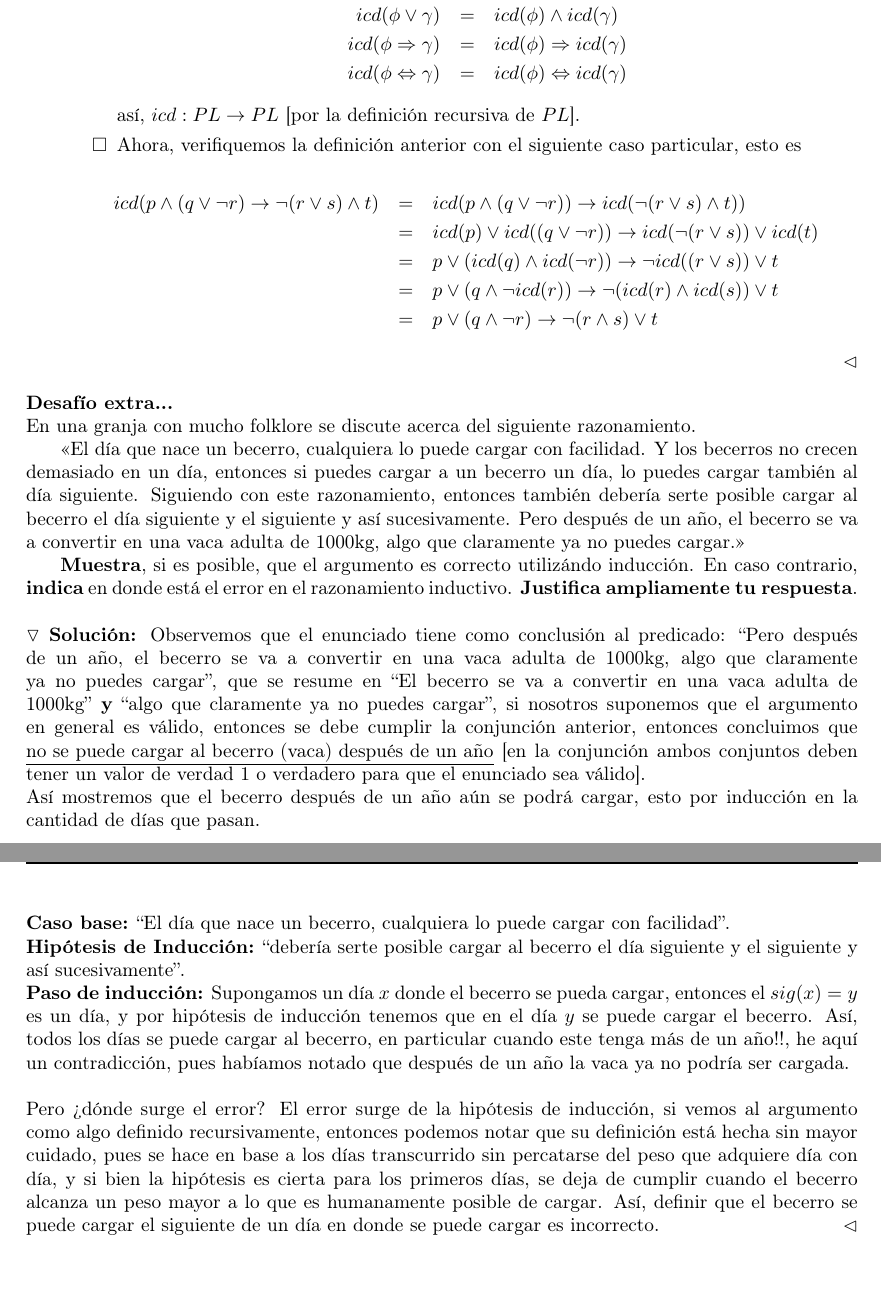
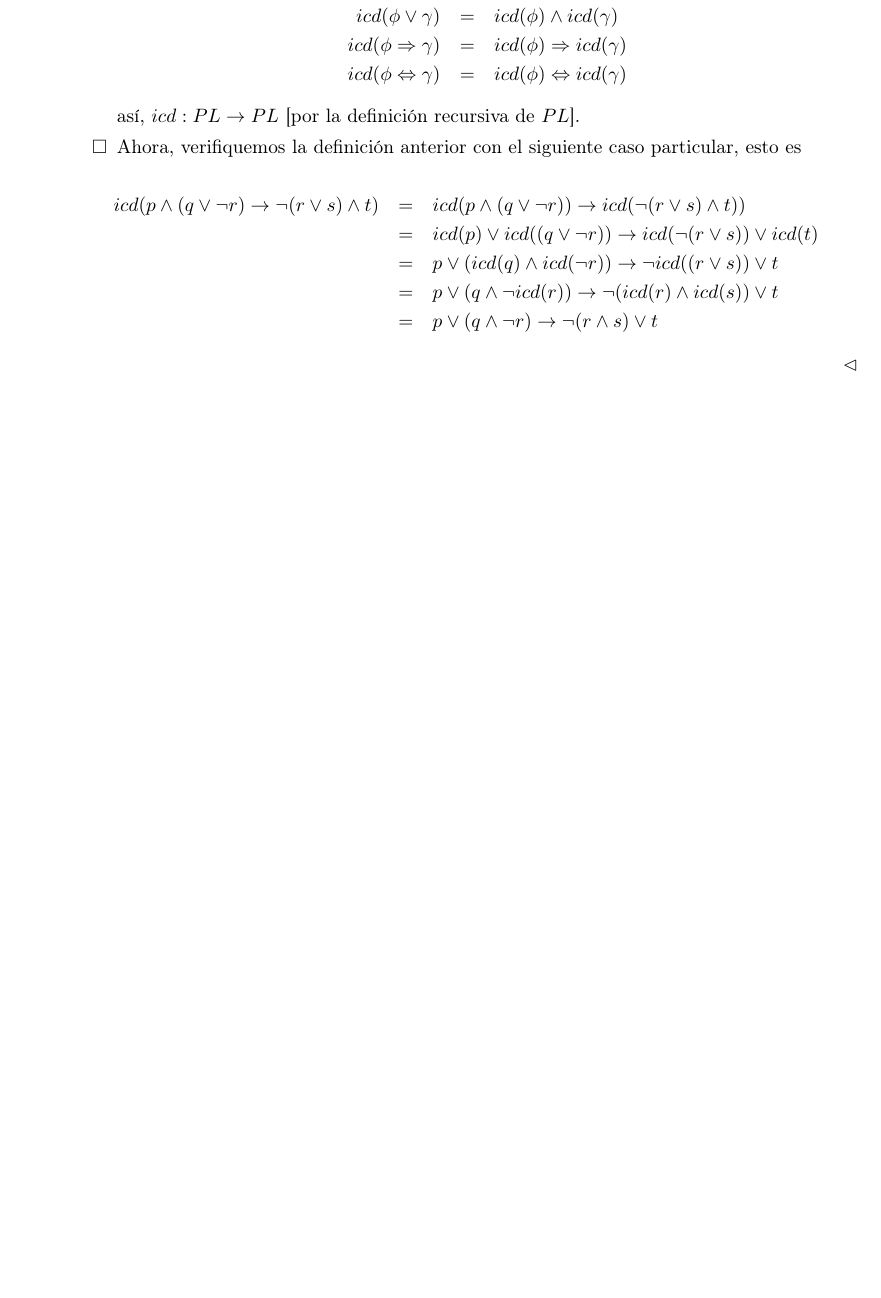
Before and after one commit to Aguilera450/Computational_Logic, a LaTeX document (02. Semanal/Semanal02.tex): two parts of pages 4 and 5 of 5 before the commit and part of page 4 of 4 after it, the two joined at a grey line, cut so that both start at the same text, the shorter picture padded with empty space. Compiled offline with pdfLaTeX.

Commit message:
Semanal02

```diff
--- a/02. Semanal/Semanal02.tex
+++ b/02. Semanal/Semanal02.tex
@@ -286,54 +277,4 @@
   \end{eqnarray*}
   \hfill $\lhd$
 \end{enumerate}
-
-  %%%%%%%%%%%%%%%%%%%%%%%%%%%%%%%% Extra  %%%%%%%%%%%%%%%%%%%%%%%%%%%%%%%%
-\textbf{Desafío extra...}
-
-En una granja con mucho folklore se discute acerca del siguiente razonamiento.
-
-\hspace*{0.5cm} \guillemotleft El día que nace un becerro, cualquiera lo puede cargar con
-facilidad. Y los becerros no crecen demasiado en un día, entonces si puedes cargar a un
-becerro un día, lo puedes cargar también al día siguiente. Siguiendo con este razonamiento,
-entonces también debería serte posible cargar al becerro el día siguiente y el siguiente y
-así sucesivamente. Pero después de un año, el becerro se va a convertir en una vaca adulta
-de 1000kg, algo que claramente ya no puedes cargar.\guillemotright
-
-\hspace*{0.5cm} \textbf{Muestra}, si es posible, que el argumento es correcto utilizándo
-inducción. En caso contrario, \textbf{indica} en donde está el error en el razonamiento
-inductivo. \textbf{Justifica ampliamente tu respuesta}.
-\\
-
-$\triangledown$ \textbf{Solución:}
-Observemos que el enunciado tiene como conclusión al predicado: ``Pero después de un año,
-el becerro se va a convertir en una vaca adulta de 1000kg, algo que claramente ya no puedes
-cargar'', que se resume en ``El becerro se va a convertir en una vaca adulta de 1000kg''
-\textbf{y} ``algo que claramente ya no puedes cargar'', si nosotros suponemos que el argumento
-en general es válido, entonces se debe cumplir la conjunción anterior, entonces concluimos que
-\underline{no se puede cargar al becerro (vaca) después de un año} [en la conjunción ambos
-  conjuntos deben tener un valor de verdad $1$ o verdadero para que el enunciado sea válido].
-
-
-Así mostremos que el becerro después de un año aún se podrá cargar, esto por inducción en la
-cantidad de días que pasan.
-
-\textbf{Caso base:} ``El día que nace un becerro, cualquiera lo puede cargar con facilidad''.
-
-\textbf{Hipótesis de Inducción:} ``debería serte posible cargar al becerro el día siguiente
-y el siguiente y así sucesivamente''.
-
-\textbf{Paso de inducción:} Supongamos un día $x$ donde el becerro se pueda cargar, entonces
-el $sig(x) = y$ es un día, y por hipótesis de inducción tenemos que en el día $y$ se puede
-cargar el becerro. Así, todos los días se puede cargar al becerro, en particular cuando este
-tenga más de un año!!, he aquí un contradicción, pues habíamos notado que después de un año
-la vaca ya no podría ser cargada.
-\\
-
-Pero ¿dónde surge el error? El error surge de la hipótesis de inducción, si vemos al argumento
-como algo definido recursivamente, entonces podemos notar que su definición está hecha sin mayor
-cuidado, pues se hace en base a los días transcurrido sin percatarse del peso que adquiere día
-con día, y si bien la hipótesis es cierta para los primeros días, se deja de cumplir cuando
-el becerro alcanza un peso mayor a lo que es humanamente posible de cargar. Así, definir que el
-becerro se puede cargar el siguiente de un día en donde se puede cargar es incorrecto.
-\hfill $\lhd$
 \end{document}
```
Also changed, not shown: 02. Semanal/Semanal02.pdf, 02. Semanal/Semanal02.tex (21 more changed lines).
